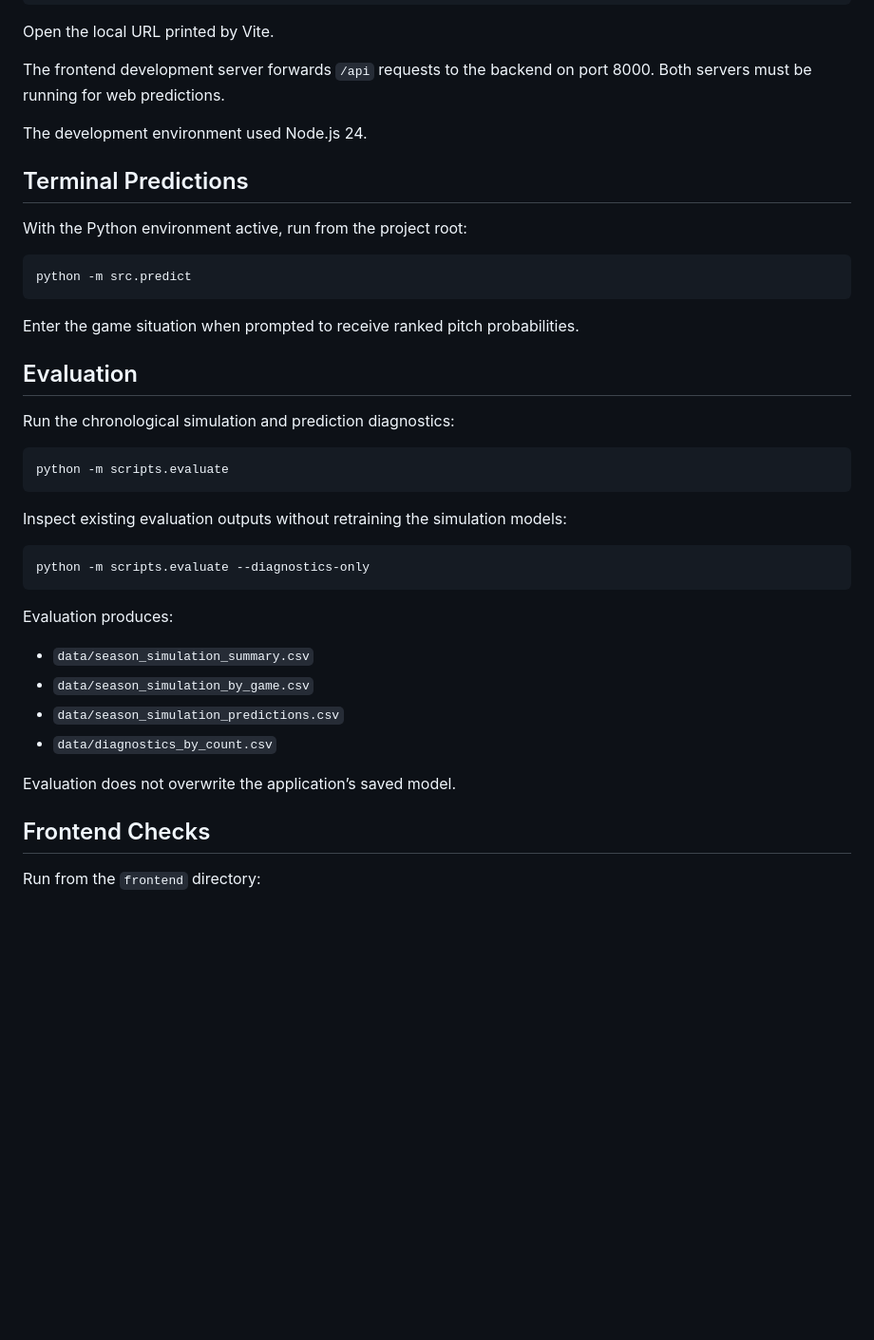
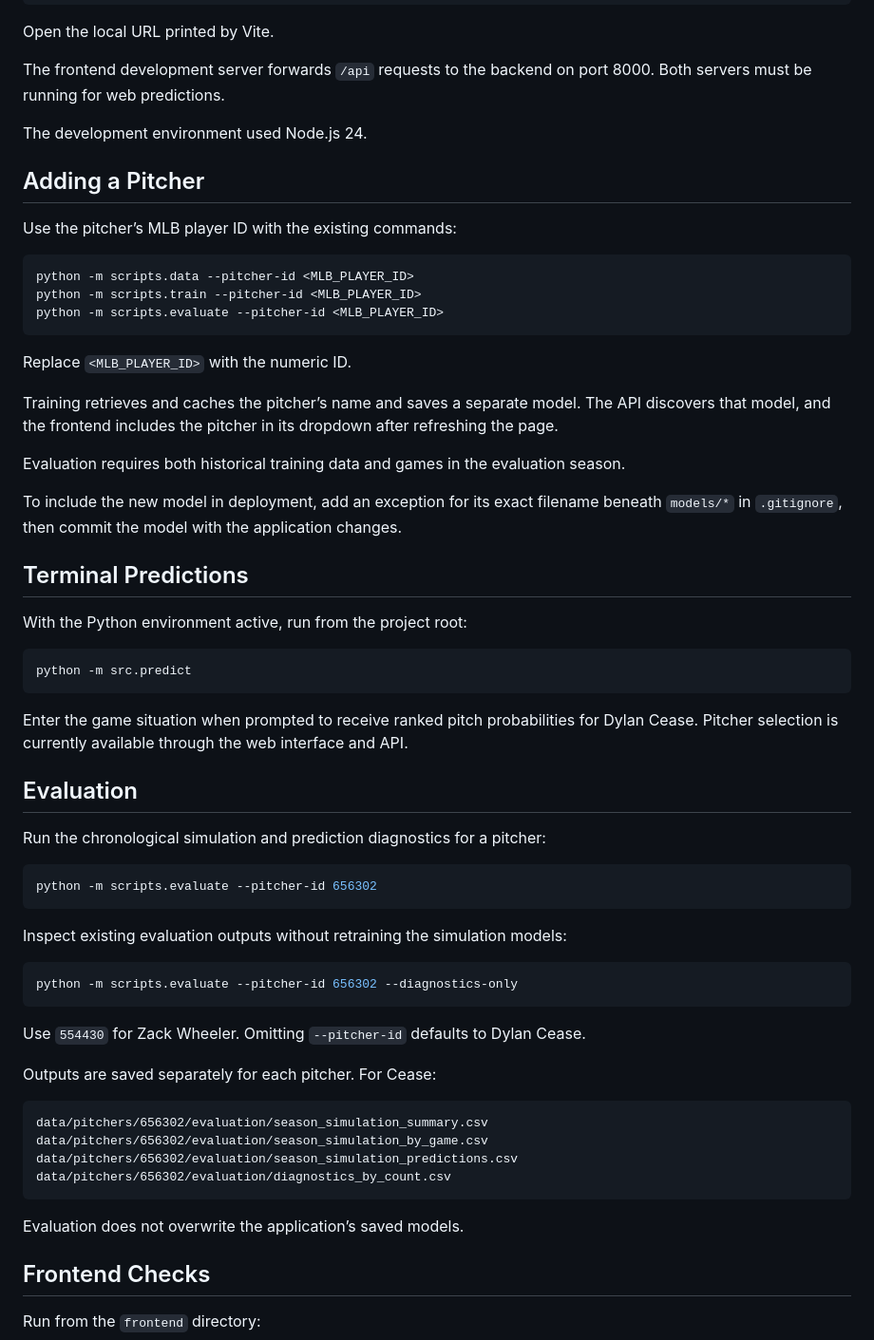
Before and after one commit to JamesPapadakos/pitch-predictor, a Markdown page: README.md, the part around one of its changes. Shown at 95% size. Drawn GitHub-style; blank space fills up the shorter version.

````diff
--- a/README.md
+++ b/README.md
@@ -168,6 +186,24 @@ The frontend development server forwards `/api` requests to the backend on port
 
 The development environment used Node.js 24.
 
+## Adding a Pitcher
+
+Use the pitcher’s MLB player ID with the existing commands:
+
+```bash
+python -m scripts.data --pitcher-id <MLB_PLAYER_ID>
+python -m scripts.train --pitcher-id <MLB_PLAYER_ID>
+python -m scripts.evaluate --pitcher-id <MLB_PLAYER_ID>
+```
+
+Replace `<MLB_PLAYER_ID>` with the numeric ID.
+
+Training retrieves and caches the pitcher’s name and saves a separate model. The API discovers that model, and the frontend includes the pitcher in its dropdown after refreshing the page.
+
+Evaluation requires both historical training data and games in the evaluation season.
+
+To include the new model in deployment, add an exception for its exact filename beneath `models/*` in `.gitignore`, then commit the model with the application changes.
+
 ## Terminal Predictions
 
 With the Python environment active, run from the project root:
@@ -176,30 +212,34 @@ With the Python environment active, run from the project root:
 python -m src.predict
 ```
 
-Enter the game situation when prompted to receive ranked pitch probabilities.
+Enter the game situation when prompted to receive ranked pitch probabilities for Dylan Cease. Pitcher selection is currently available through the web interface and API.
 
 ## Evaluation
 
-Run the chronological simulation and prediction diagnostics:
+Run the chronological simulation and prediction diagnostics for a pitcher:
 
 ```bash
-python -m scripts.evaluate
+python -m scripts.evaluate --pitcher-id 656302
 ```
 
 Inspect existing evaluation outputs without retraining the simulation models:
 
 ```bash
-python -m scripts.evaluate --diagnostics-only
+python -m scripts.evaluate --pitcher-id 656302 --diagnostics-only
 ```
 
-Evaluation produces:
+Use `554430` for Zack Wheeler. Omitting `--pitcher-id` defaults to Dylan Cease.
 
-- `data/season_simulation_summary.csv`
-- `data/season_simulation_by_game.csv`
-- `data/season_simulation_predictions.csv`
-- `data/diagnostics_by_count.csv`
+Outputs are saved separately for each pitcher. For Cease:
 
-Evaluation does not overwrite the application’s saved model.
+```text
+data/pitchers/656302/evaluation/season_simulation_summary.csv
+data/pitchers/656302/evaluation/season_simulation_by_game.csv
+data/pitchers/656302/evaluation/season_simulation_predictions.csv
+data/pitchers/656302/evaluation/diagnostics_by_count.csv
+```
+
+Evaluation does not overwrite the application’s saved models.
 
 ## Frontend Checks
 
````
Also changed, not shown: other parts of README.md (+49 -30 lines), docs/pitch-predictor.png, 16 other files.
